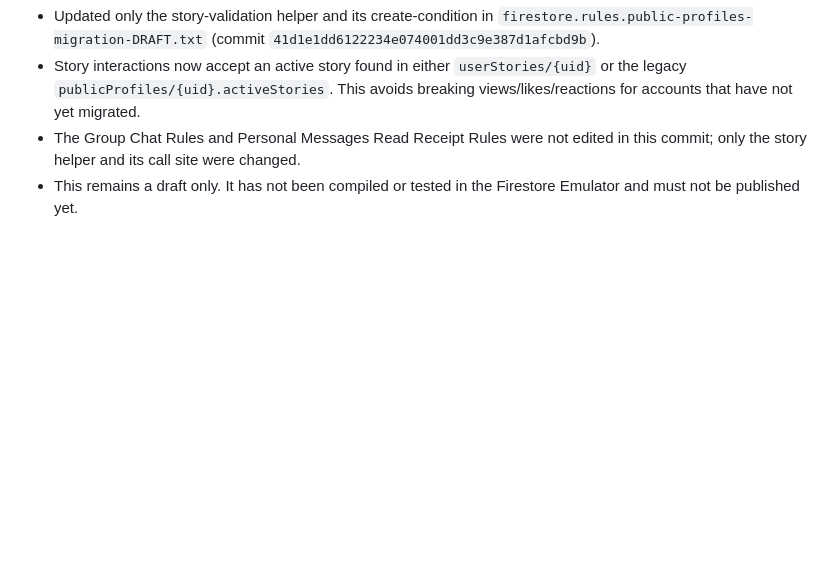
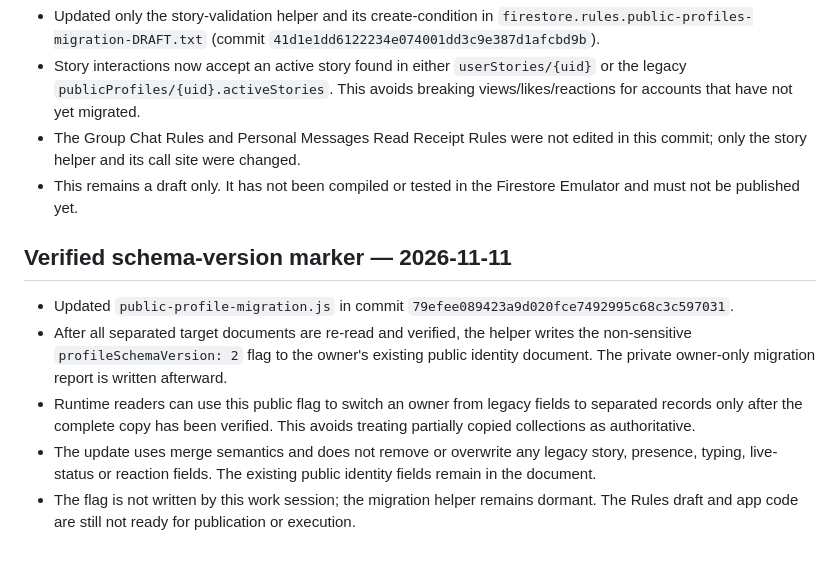
Before and after one commit to Indian-social-network-dotcom/Indian, a Markdown page: PUBLIC-PROFILES-MIGRATION.md, the part around the change. GitHub-like rendering; blank space fills up the shorter version.

Commit message:
Document verified public schema-version marker

```diff
--- a/PUBLIC-PROFILES-MIGRATION.md
+++ b/PUBLIC-PROFILES-MIGRATION.md
@@ -158,3 +158,12 @@ Before changing runtime code, the staged transition is clarified:
 - Story interactions now accept an active story found in either `userStories/{uid}` or the legacy `publicProfiles/{uid}.activeStories`. This avoids breaking views/likes/reactions for accounts that have not yet migrated.
 - The Group Chat Rules and Personal Messages Read Receipt Rules were not edited in this commit; only the story helper and its call site were changed.
 - This remains a draft only. It has not been compiled or tested in the Firestore Emulator and must not be published yet.
+
+
+## Verified schema-version marker — 2026-11-11
+
+- Updated `public-profile-migration.js` in commit `79efee089423a9d020fce7492995c68c3c597031`.
+- After all separated target documents are re-read and verified, the helper writes the non-sensitive `profileSchemaVersion: 2` flag to the owner's existing public identity document. The private owner-only migration report is written afterward.
+- Runtime readers can use this public flag to switch an owner from legacy fields to separated records only after the complete copy has been verified. This avoids treating partially copied collections as authoritative.
+- The update uses merge semantics and does not remove or overwrite any legacy story, presence, typing, live-status or reaction fields. The existing public identity fields remain in the document.
+- The flag is not written by this work session; the migration helper remains dormant. The Rules draft and app code are still not ready for publication or execution.
```
